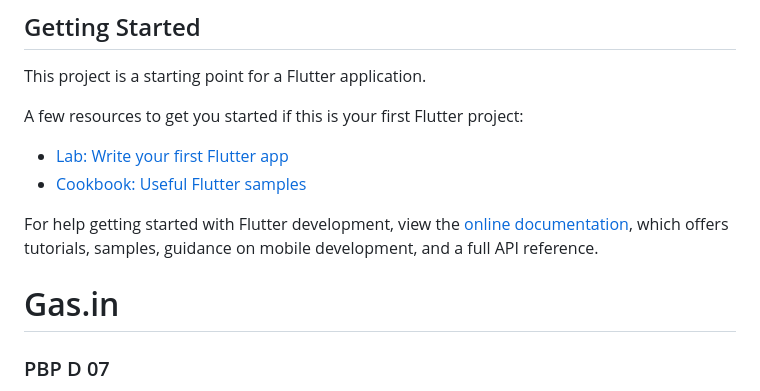
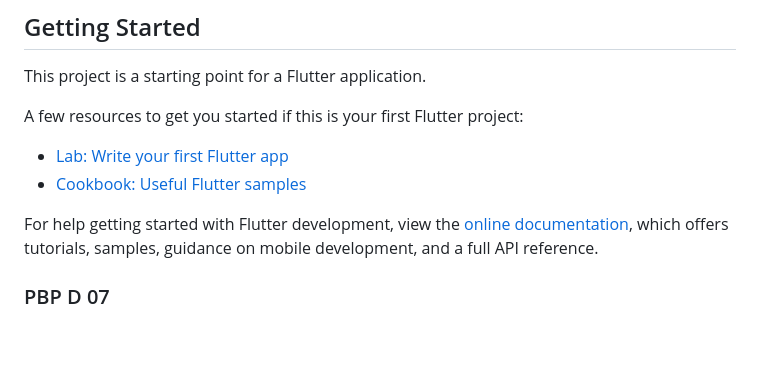
Before and after one commit to PBP-D-07/gas-in-mobile, a Markdown page: README.md, the part around the change. Rendered like a GitHub page; blank space fills up the shorter version.

Commit message:
feat: update readme.md

```diff
--- a/README.md
+++ b/README.md
@@ -14,8 +14,6 @@ A few resources to get you started if this is your first Flutter project:
 For help getting started with Flutter development, view the
 [online documentation](https://docs.flutter.dev/), which offers tutorials,
 samples, guidance on mobile development, and a full API reference.
-
-# Gas.in
 
 ### PBP D 07
 
```
